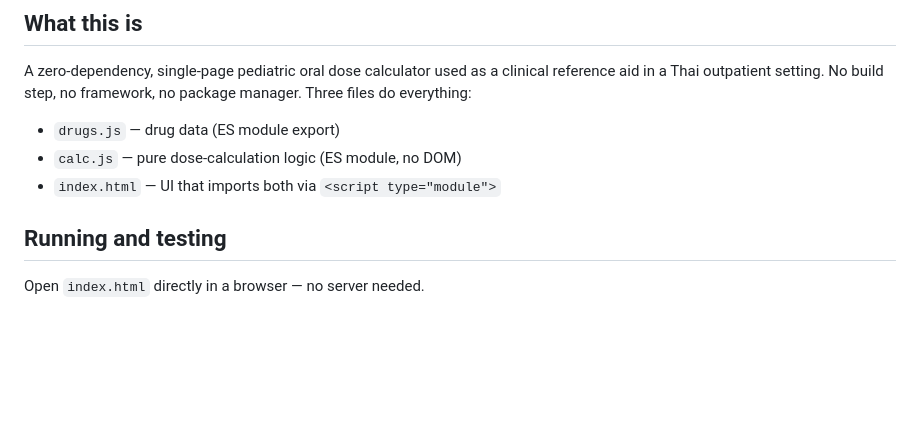
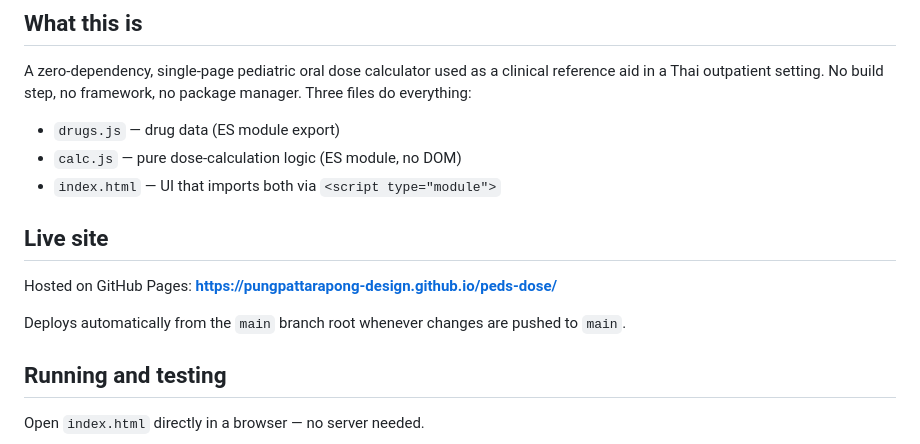
Before and after one commit to pungpattarapong-design/peds-dose, a Markdown page: CLAUDE.md, the part around the change. Rendered like a GitHub page; blank space fills up the shorter version.

Commit message:
Add live GitHub Pages URL to CLAUDE.md

```diff
--- a/CLAUDE.md
+++ b/CLAUDE.md
@@ -9,6 +9,12 @@ A zero-dependency, single-page pediatric oral dose calculator used as a clinical
 - `drugs.js` — drug data (ES module export)
 - `calc.js` — pure dose-calculation logic (ES module, no DOM)
 - `index.html` — UI that imports both via `<script type="module">`
+
+## Live site
+
+Hosted on GitHub Pages: **https://pungpattarapong-design.github.io/peds-dose/**
+
+Deploys automatically from the `main` branch root whenever changes are pushed to `main`.
 
 ## Running and testing
 
```
